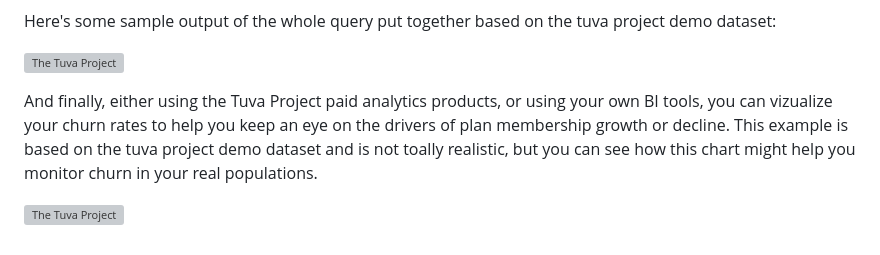
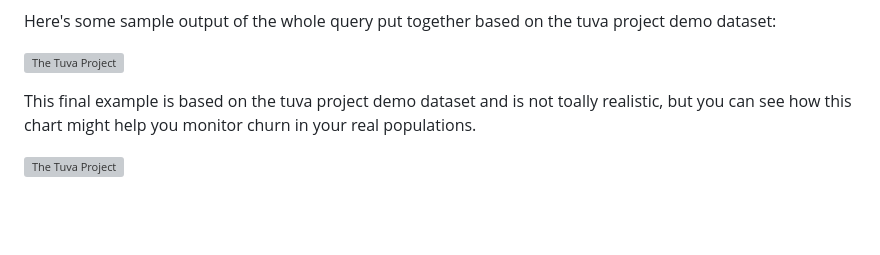
Before and after one commit to tuva-health/docs, a Markdown page: docs/fundamentals/eligibility.md, the part around the change. Rendered like a GitHub page; blank space fills up the shorter version; grey boxes are pictures that could not be loaded.

Commit message:
removed reference to tuva paid product

```diff
--- a/docs/fundamentals/eligibility.md
+++ b/docs/fundamentals/eligibility.md
@@ -187,6 +187,6 @@ Here's some sample output of the whole query put together based on the tuva proj
 
 ![The Tuva Project](/img/member_months/grouped_churn_counts_per_month.png)
 
-And finally, either using the Tuva Project paid analytics products, or using your own BI tools, you can vizualize your churn rates to help you keep an eye on the drivers of plan membership growth or decline. This example is based on the tuva project demo dataset and is not toally realistic, but you can see how this chart might help you monitor churn in your real populations.
+This final example is based on the tuva project demo dataset and is not toally realistic, but you can see how this chart might help you monitor churn in your real populations.
 
 ![The Tuva Project](/img/member_months/churn_graph.png)
```
